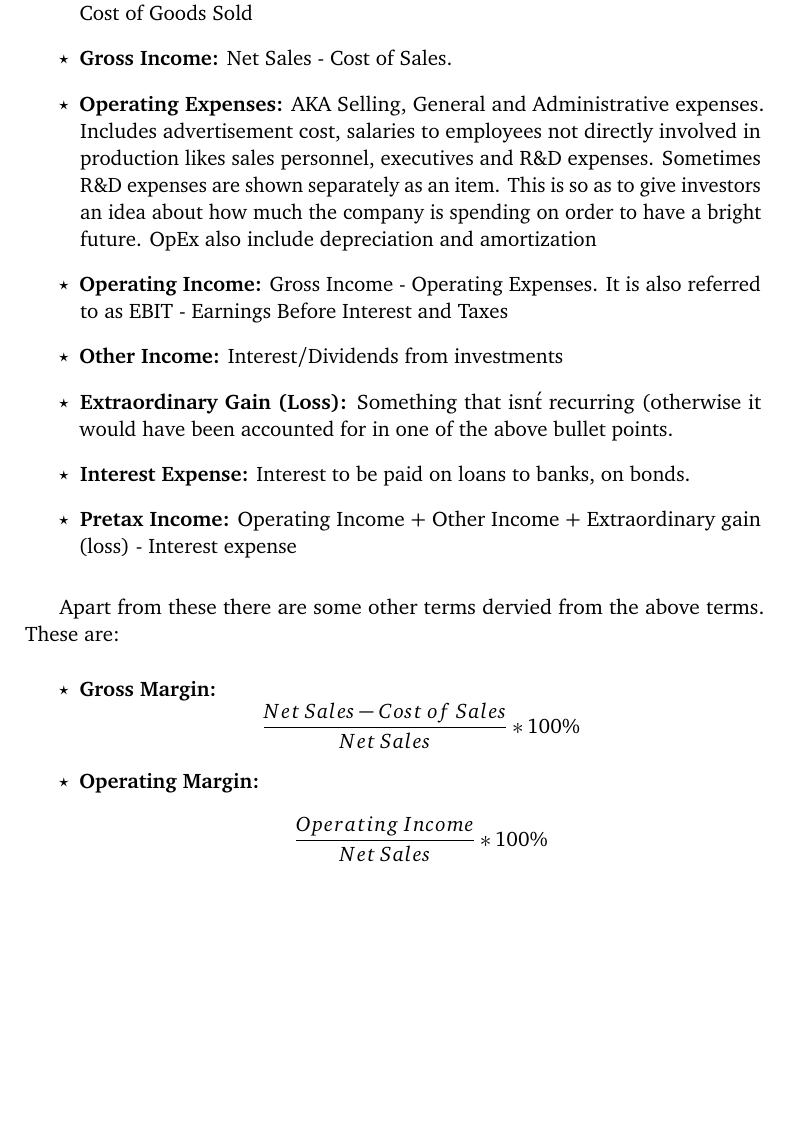
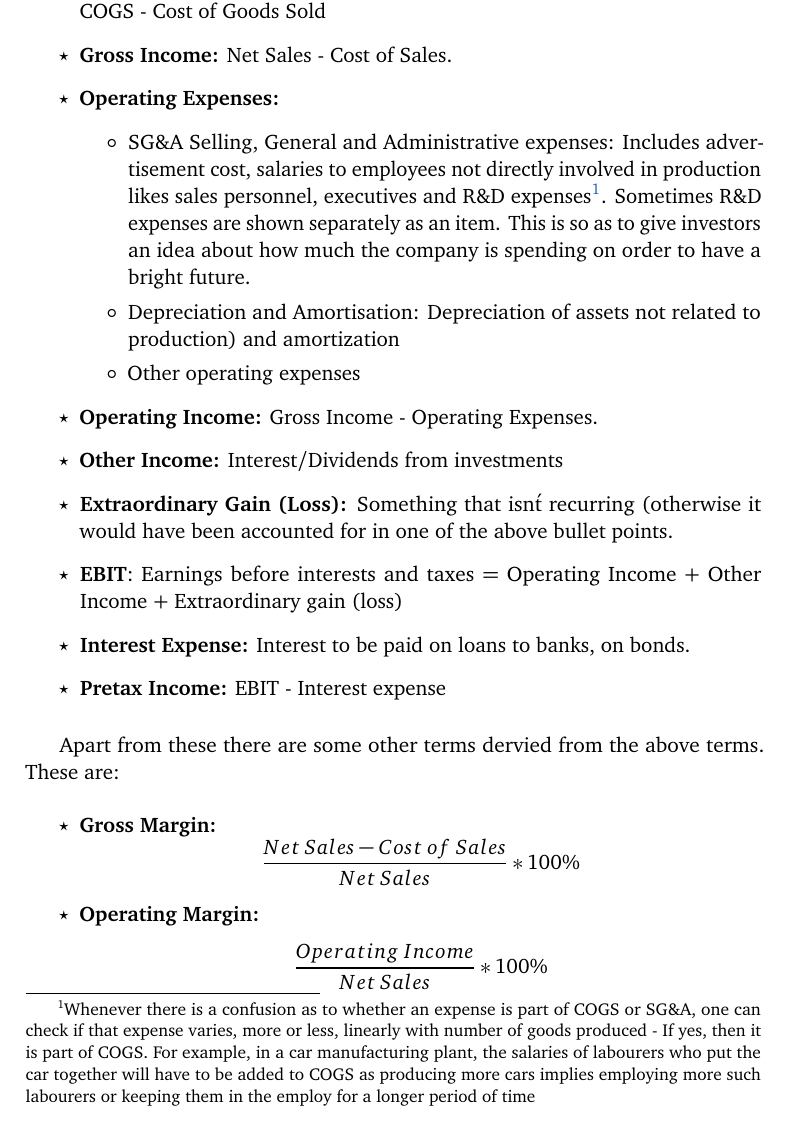
Before and after one commit to saravanadinesh/KnowledgeDump, a LaTeX book (Economics and Finance/EconomicsAndFinance.tex, which reads Economics and Finance/accounting/accounting.tex): part of page 20 of 26, cut so that both start at the same text, the shorter picture padded with empty space. Compiled offline with pdfLaTeX.

Commit message:
Added some more terms to income statement section

```diff
--- a/Economics and Finance/accounting/accounting.tex
+++ b/Economics and Finance/accounting/accounting.tex
@@ -30,14 +30,20 @@ Income statement shows the items related revenue, operational expenses and profi
 
 \begin{itemize}
 	\item \textbf{Net Sales:} Revenue from sale of goods. It is also referred to colloquially as \''Revenue\'' or \''Revenue from sales\''
-	\item \textbf{Cost of Sales:} Cost of production. This includes cost of labour, raw materials, energy cost incurred towards production of goods etc. Depreciation (Capital value depreciation) is accounted as part of the Cost of Sales only when the asset in question is directly associated with production - Otherwise it will be included in OpEx (see below). Cost of Sales is also referred to as COGS - Cost of Goods Sold
+	\item \textbf{Cost of Sales:} Cost of production. This includes cost of labour, raw materials, energy cost incurred towards production of goods etc. Depreciation (Capital value depreciation) can be accounted as part of the Cost of Sales only when the asset in question is directly associated with production - Otherwise it will be included in OpEx (see below). Cost of Sales is also referred to as COGS - Cost of Goods Sold
 	\item \textbf{Gross Income:} Net Sales - Cost of Sales.
-	\item \textbf{Operating Expenses:} AKA Selling, General and Administrative expenses. Includes advertisement cost, salaries to employees not directly involved in production likes sales personnel, executives and R\&D expenses. Sometimes R\&D expenses are shown separately as an item. This is so as to give investors an idea about how much the company is spending on order to have a bright future. OpEx also include depreciation and amortization
-	\item \textbf{Operating Income:} Gross Income - Operating Expenses. It is also referred to as EBIT - Earnings Before Interest and Taxes
+	\item \textbf{Operating Expenses:}
+	\begin{itemize}
+		\item SG\&A Selling, General and Administrative expenses: Includes advertisement cost, salaries to employees not directly involved in production likes sales personnel, executives and R\&D expenses\footnote{Whenever there is a confusion as to whether an expense is part of COGS or SG\&A, one can check if that expense varies, more or less, linearly with number of goods produced - If yes, then it is part of COGS. For example, in a car manufacturing plant, the salaries of labourers who put the car together will have to be added to COGS as producing more cars implies employing more such labourers or keeping them in the employ for a longer period of time}. Sometimes R\&D expenses are shown separately as an item. This is so as to give investors an idea about how much the company is spending on order to have a bright future.
+		\item Depreciation and Amortisation: Depreciation of assets not related to production) and amortization
+		\item Other operating expenses
+	\end{itemize}
+	\item \textbf{Operating Income:} Gross Income - Operating Expenses.
 	\item \textbf{Other Income:} Interest/Dividends from investments
 	\item \textbf{Extraordinary Gain (Loss):} Something that isn\'t recurring (otherwise it would have been accounted for in one of the above bullet points.
+	\item \textbf{EBIT}: Earnings before interests and taxes = Operating Income + Other Income + Extraordinary gain (loss)
 	\item \textbf{Interest Expense:} Interest to be paid on loans to banks, on bonds.
-	\item \textbf{Pretax Income:} Operating Income + Other Income + Extraordinary gain (loss) - Interest expense
+	\item \textbf{Pretax Income:} EBIT - Interest expense
 \end{itemize}
 
 Apart from these there are some other terms dervied from the above terms. These are:
```
Also changed, not shown: Economics and Finance/EconomicsAndFinance.pdf, Mathematics/Mathematics.pdf.
